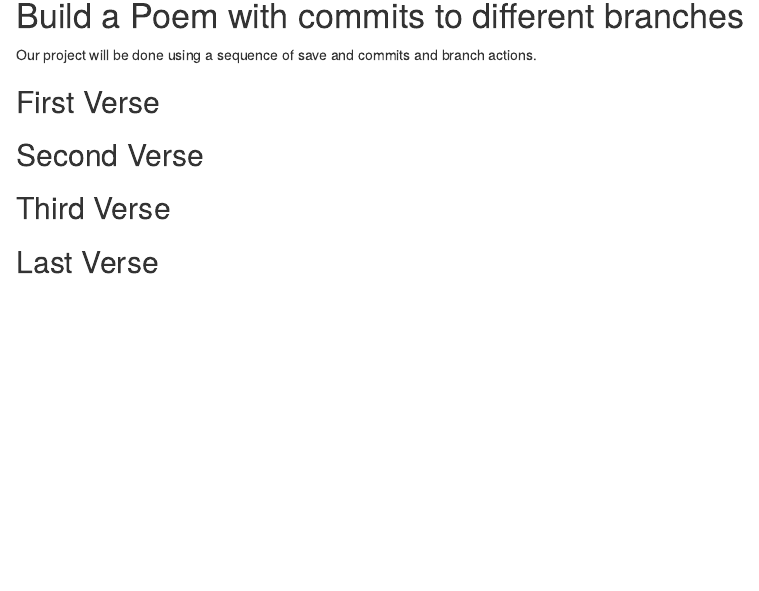
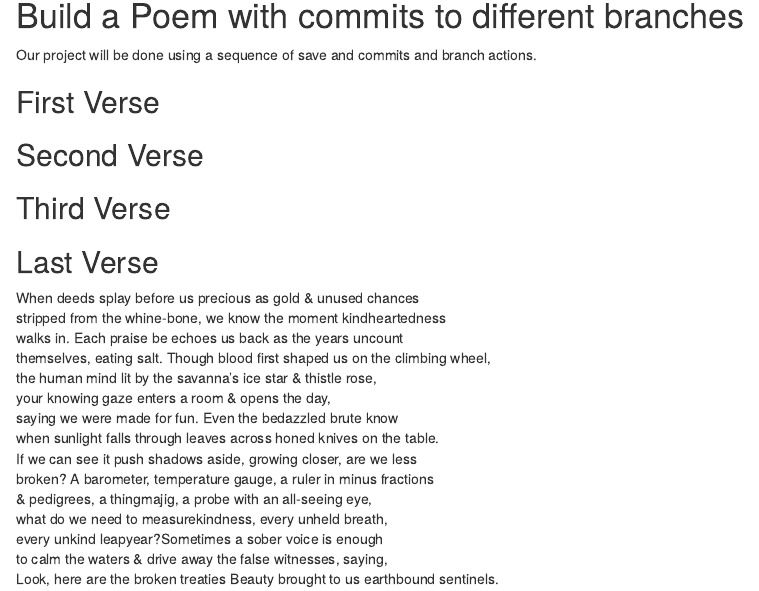
Before and after one commit to simrap7/workshop, an R Markdown document (poem.rmd): the page in a window 1100 px wide, from 140 px down before the commit and from 150 px down after it, so that both start at the same text. Rendered offline with R 4.5, knitr and Pandoc, with nearby package versions.

Commit message:
last verse

```diff
--- a/poem.rmd
+++ b/poem.rmd
@@ -24,3 +24,18 @@ you, if you change any of this the git program will notice it and compromise you
 
 ## Last Verse
 <!--Put a short poem of your choice 8-20 lines,here!-->
+When deeds splay before us  precious as gold & unused chances
+stripped from the whine-bone, we know the moment kindheartedness
+walks in. Each praise be echoes us back as the years uncount
+themselves, eating salt. Though blood first shaped us on the climbing wheel,
+the human mind lit by the savanna’s ice star & thistle rose,
+your knowing gaze enters a room & opens the day,
+saying we were made for fun. Even the bedazzled brute know
+when sunlight falls through leaves across honed knives on the table.
+If we can see it push shadows  aside, growing closer, are we less
+broken? A barometer, temperature  gauge, a ruler in minus fractions
+& pedigrees, a thingmajig,  a probe with an all-seeing eye,
+what do we need to measurekindness, every unheld breath,
+every unkind leapyear?Sometimes a sober voice is enough
+to calm the waters & drive away  the false witnesses, saying,
+Look, here are the broken treaties Beauty  brought to us earthbound sentinels.
```
